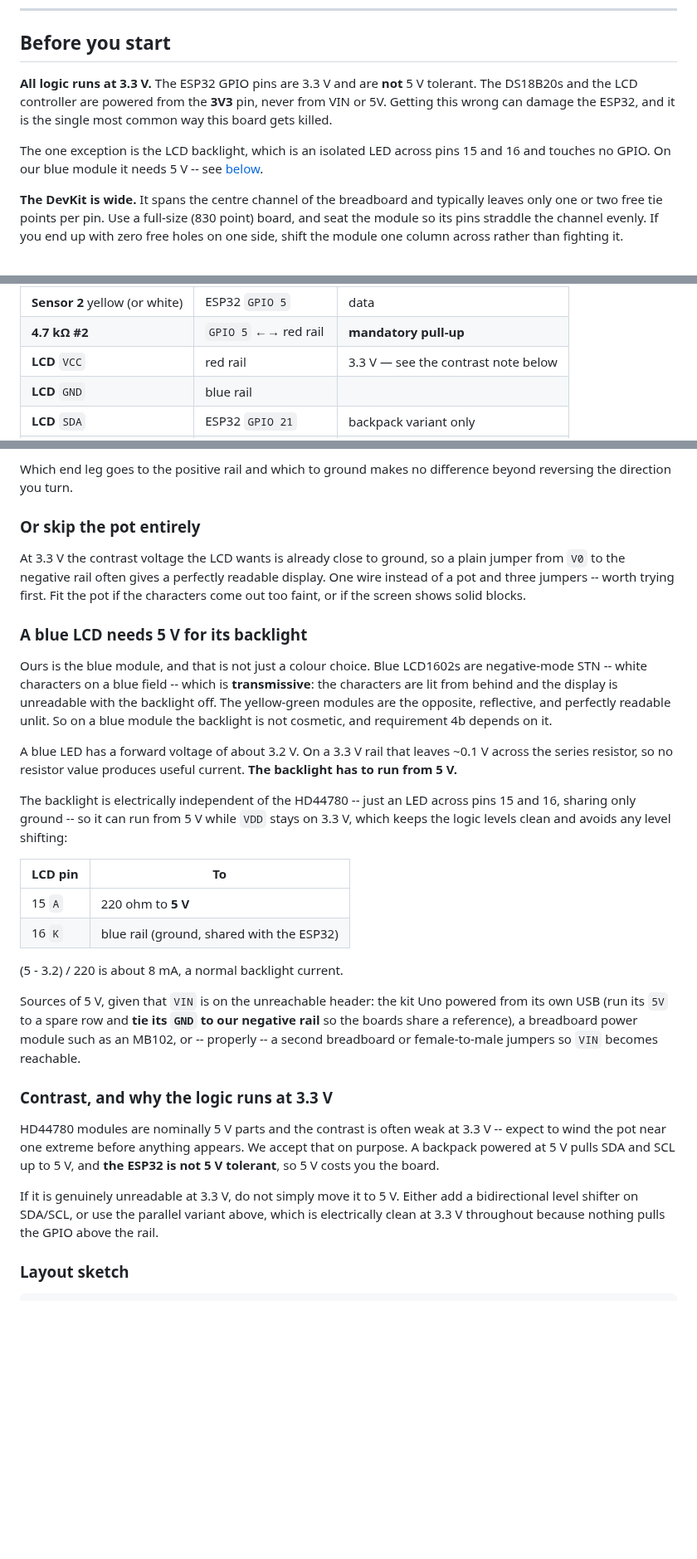
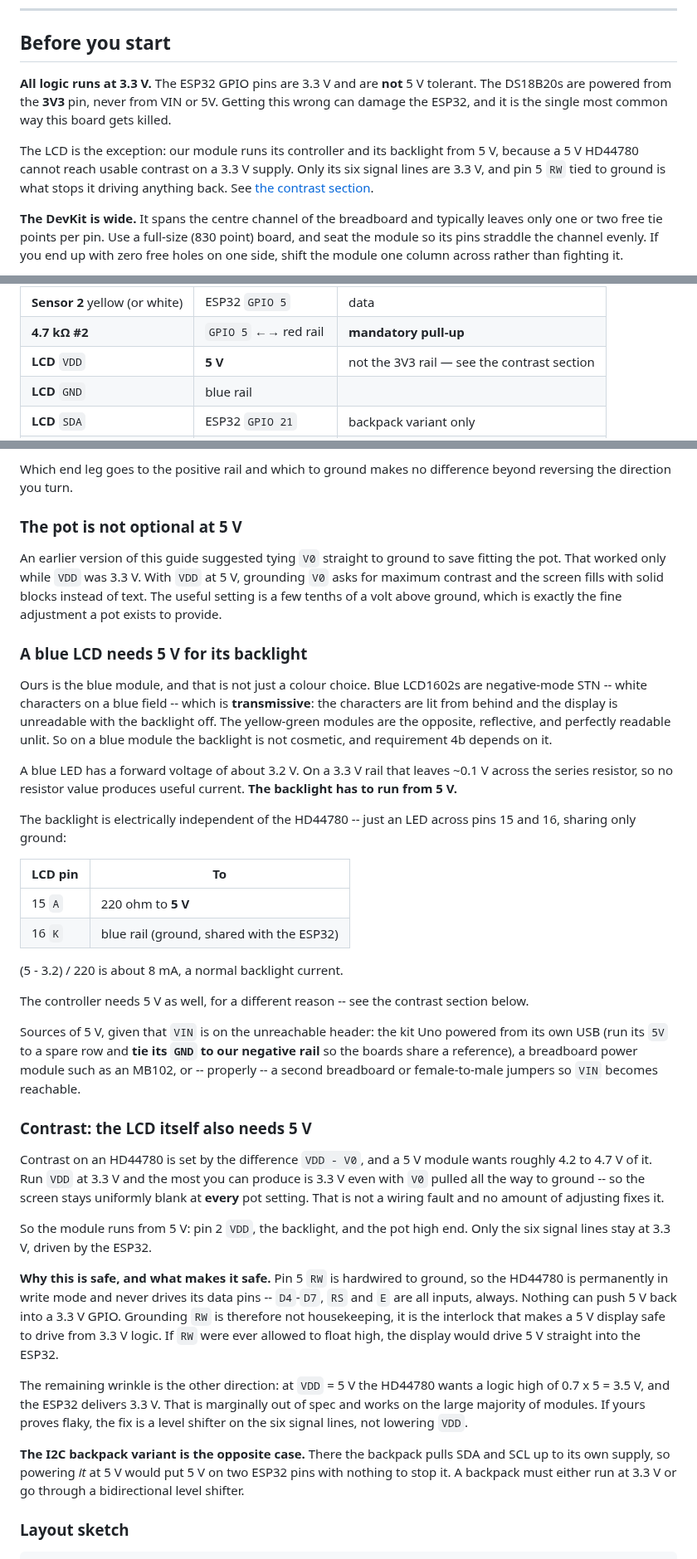
Before and after one commit to llongo8/SeniorDesignLab1, a Markdown page: docs/06-breadboard-wiring.md, 3 parts joined by grey strips. Shown at 83% size. GitHub-like rendering; blank space fills up the shorter version.

Commit message:
Run the LCD controller from 5 V, and reconcile the guide
Contrast on an HD44780 is the difference VDD - V0, and a 5 V module wants
about 4.2 to 4.7 V of it. At VDD = 3.3 V the most obtainable is 3.3 V
even with V0 at ground, so the screen stays blank at every pot setting.
That is what we hit on the bench: backlight lit, display uniformly dark.
So VDD moves to 5 V alongside the backlight, with only the six signal
lines left at 3.3 V.

This is safe because pin 5 RW is hardwired to ground: the controller is
permanently in write mode and never drives its data pins, so nothing can
push 5 V into a GPIO. The remaining out-of-spec detail is the other
direction -- a 5 V HD44780 wants 3.5 V for a logic high and the ESP32
gives 3.3 V -- which works on most modules and is fixed with a level
shifter, not by lowering VDD.

Also reconciles the guide, which had accumulated contradictions across
these successive corrections: the intro still promised 3.3 V for the LCD
controller, the summary table still sent VDD to the 3V3 rail, and the
"skip the pot" shortcut was not merely stale but wrong at 5 V, where
grounding V0 gives maximum contrast and fills the screen with blocks.

Co-Authored-By: Claude Opus 5 <noreply@anthropic.com>

```diff
--- a/docs/06-breadboard-wiring.md
+++ b/docs/06-breadboard-wiring.md
@@ -13,11 +13,13 @@ wiring the whole thing and then trying to work out which of five subsystems is b
 ## Before you start
 
 **All logic runs at 3.3 V.** The ESP32 GPIO pins are 3.3 V and are **not** 5 V tolerant. The
-DS18B20s and the LCD controller are powered from the **3V3** pin, never from VIN or 5V. Getting
-this wrong can damage the ESP32, and it is the single most common way this board gets killed.
+DS18B20s are powered from the **3V3** pin, never from VIN or 5V. Getting this wrong can damage the
+ESP32, and it is the single most common way this board gets killed.
 
-The one exception is the LCD backlight, which is an isolated LED across pins 15 and 16 and touches
-no GPIO. On our blue module it needs 5 V -- see [below](#a-blue-lcd-needs-5-v-for-its-backlight).
+The LCD is the exception: our module runs its controller and its backlight from 5 V, because a
+5 V HD44780 cannot reach usable contrast on a 3.3 V supply. Only its six signal lines are 3.3 V,
+and pin 5 `RW` tied to ground is what stops it driving anything back. See
+[the contrast section](#contrast-the-lcd-itself-also-needs-5-v).
 
 **The DevKit is wide.** It spans the centre channel of the breadboard and typically leaves only one
 or two free tie points per pin. Use a full-size (830 point) board, and seat the module so its pins
@@ -44,7 +46,7 @@ keeps the layout readable and means you wire the module once.
 | **Sensor 2** black (or blue) | blue rail | GND |
 | **Sensor 2** yellow (or white) | ESP32 `GPIO 5` | data |
 | **4.7 kΩ #2** | `GPIO 5` ←→ red rail | **mandatory pull-up** |
-| **LCD** `VCC` | red rail | 3.3 V — see the contrast note below |
+| **LCD** `VDD` | **5 V** | not the 3V3 rail — see the contrast section |
 | **LCD** `GND` | blue rail | |
 | **LCD** `SDA` | ESP32 `GPIO 21` | backpack variant only |
 | **LCD** `SCL` | ESP32 `GPIO 22` | backpack variant only |
@@ -103,12 +105,12 @@ change. Whichever leg is not part of the fixed pair is the wiper, and it goes to
 Which end leg goes to the positive rail and which to ground makes no difference beyond reversing
 the direction you turn.
 
-### Or skip the pot entirely
+### The pot is not optional at 5 V
 
-At 3.3 V the contrast voltage the LCD wants is already close to ground, so a plain jumper from
-`V0` to the negative rail often gives a perfectly readable display. One wire instead of a pot and
-three jumpers -- worth trying first. Fit the pot if the characters come out too faint, or if the
-screen shows solid blocks.
+An earlier version of this guide suggested tying `V0` straight to ground to save fitting the pot.
+That worked only while `VDD` was 3.3 V. With `VDD` at 5 V, grounding `V0` asks for maximum
+contrast and the screen fills with solid blocks instead of text. The useful setting is a few
+tenths of a volt above ground, which is exactly the fine adjustment a pot exists to provide.
 
 ### A blue LCD needs 5 V for its backlight
 
@@ -122,8 +124,7 @@ A blue LED has a forward voltage of about 3.2 V. On a 3.3 V rail that leaves ~0.
 series resistor, so no resistor value produces useful current. **The backlight has to run from 5 V.**
 
 The backlight is electrically independent of the HD44780 -- just an LED across pins 15 and 16,
-sharing only ground -- so it can run from 5 V while `VDD` stays on 3.3 V, which keeps the logic
-levels clean and avoids any level shifting:
+sharing only ground:
 
 | LCD pin | To |
 |---|---|
@@ -132,20 +133,37 @@ levels clean and avoids any level shifting:
 
 (5 - 3.2) / 220 is about 8 mA, a normal backlight current.
 
+The controller needs 5 V as well, for a different reason -- see the contrast section below.
+
 Sources of 5 V, given that `VIN` is on the unreachable header: the kit Uno powered from its own USB
 (run its `5V` to a spare row and **tie its `GND` to our negative rail** so the boards share a
 reference), a breadboard power module such as an MB102, or -- properly -- a second breadboard or
 female-to-male jumpers so `VIN` becomes reachable.
 
-### Contrast, and why the logic runs at 3.3 V
+### Contrast: the LCD itself also needs 5 V
 
-HD44780 modules are nominally 5 V parts and the contrast is often weak at 3.3 V -- expect to wind
-the pot near one extreme before anything appears. We accept that on purpose. A backpack powered at
-5 V pulls SDA and SCL up to 5 V, and **the ESP32 is not 5 V tolerant**, so 5 V costs you the board.
+Contrast on an HD44780 is set by the difference `VDD - V0`, and a 5 V module wants roughly 4.2 to
+4.7 V of it. Run `VDD` at 3.3 V and the most you can produce is 3.3 V even with `V0` pulled all the
+way to ground -- so the screen stays uniformly blank at **every** pot setting. That is not a wiring
+fault and no amount of adjusting fixes it.
 
-If it is genuinely unreadable at 3.3 V, do not simply move it to 5 V. Either add a bidirectional
-level shifter on SDA/SCL, or use the parallel variant above, which is electrically clean at 3.3 V
-throughout because nothing pulls the GPIO above the rail.
+So the module runs from 5 V: pin 2 `VDD`, the backlight, and the pot high end. Only the six signal
+lines stay at 3.3 V, driven by the ESP32.
+
+**Why this is safe, and what makes it safe.** Pin 5 `RW` is hardwired to ground, so the HD44780 is
+permanently in write mode and never drives its data pins -- `D4`-`D7`, `RS` and `E` are all inputs,
+always. Nothing can push 5 V back into a 3.3 V GPIO. Grounding `RW` is therefore not housekeeping,
+it is the interlock that makes a 5 V display safe to drive from 3.3 V logic. If `RW` were ever
+allowed to float high, the display would drive 5 V straight into the ESP32.
+
+The remaining wrinkle is the other direction: at `VDD` = 5 V the HD44780 wants a logic high of
+0.7 x 5 = 3.5 V, and the ESP32 delivers 3.3 V. That is marginally out of spec and works on the
+large majority of modules. If yours proves flaky, the fix is a level shifter on the six signal
+lines, not lowering `VDD`.
+
+**The I2C backpack variant is the opposite case.** There the backpack pulls SDA and SCL up to its
+own supply, so powering *it* at 5 V would put 5 V on two ESP32 pins with nothing to stop it. A
+backpack must either run at 3.3 V or go through a bidirectional level shifter.
 
 ### Layout sketch
 
```
Also changed, not shown: other parts of docs/06-breadboard-wiring.md (+4 -4 lines).
